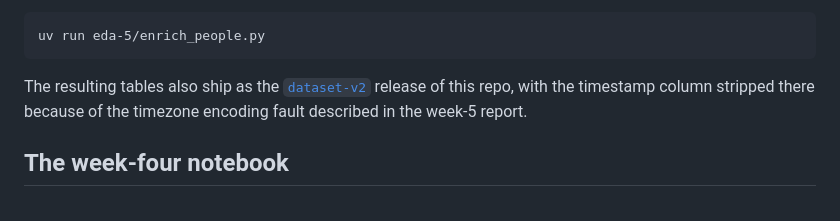
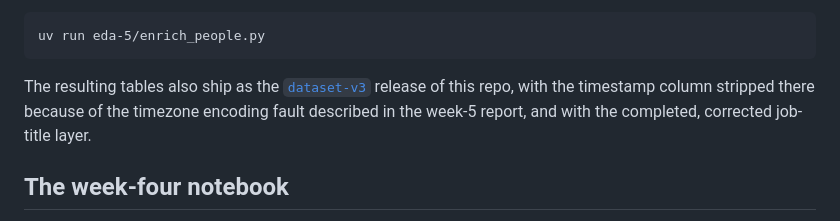
Before and after one commit to HardMax71/dm-lab-ss26-enron, a Markdown page: eda-5/README.md, the part around the change. GitHub-like rendering.

Commit message:
docs: point dataset links at dataset-v3 (now latest)
dataset-v3 supersedes v2 with the completed/corrected job-title layer and the
assistant-delegate registry. v1 (raw tarball) and v2 stay as snapshots.

````diff
--- a/eda-5/README.md
+++ b/eda-5/README.md
@@ -38,9 +38,10 @@ uv run eda-5/enrich_people.py
 ```
 
 The resulting tables also ship as the
-[`dataset-v2`](https://github.com/HardMax71/dm-lab-ss26-enron/releases/tag/dataset-v2)
+[`dataset-v3`](https://github.com/HardMax71/dm-lab-ss26-enron/releases/tag/dataset-v3)
 release of this repo, with the timestamp column stripped there because of the
-timezone encoding fault described in the week-5 report.
+timezone encoding fault described in the week-5 report, and with the completed,
+corrected job-title layer.
 
 ## The week-four notebook
 
````
Also changed, not shown: README.md (+1 -1 lines).
